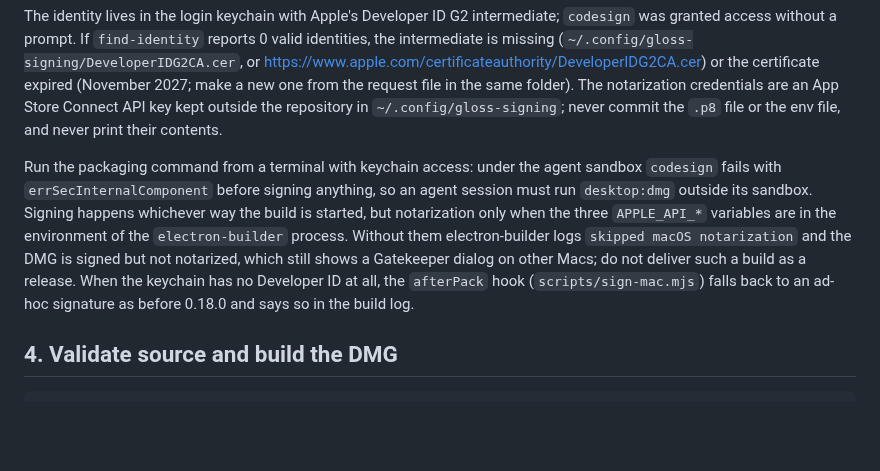
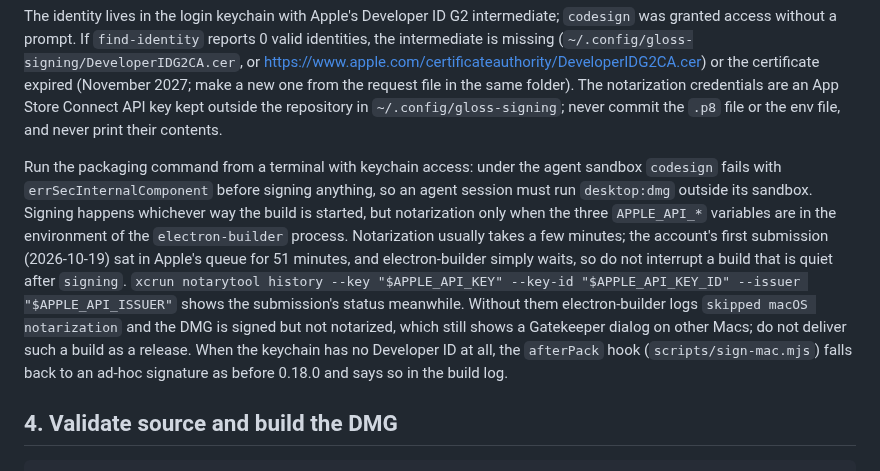
Before and after one commit to kfirosb/gloss, a Markdown page: docs/mac-release-protocol.md, the part around the change. Drawn GitHub-style; blank space fills up the shorter version.

```diff
--- a/docs/mac-release-protocol.md
+++ b/docs/mac-release-protocol.md
@@ -66,7 +66,7 @@ env | grep -c '^APPLE_API_' # 3: APPLE_API_KEY (path to the .p8 file), APPLE_API
 
 The identity lives in the login keychain with Apple's Developer ID G2 intermediate; `codesign` was granted access without a prompt. If `find-identity` reports 0 valid identities, the intermediate is missing (`~/.config/gloss-signing/DeveloperIDG2CA.cer`, or https://www.apple.com/certificateauthority/DeveloperIDG2CA.cer) or the certificate expired (November 2027; make a new one from the request file in the same folder). The notarization credentials are an App Store Connect API key kept outside the repository in `~/.config/gloss-signing`; never commit the `.p8` file or the env file, and never print their contents.
 
-Run the packaging command from a terminal with keychain access: under the agent sandbox `codesign` fails with `errSecInternalComponent` before signing anything, so an agent session must run `desktop:dmg` outside its sandbox. Signing happens whichever way the build is started, but notarization only when the three `APPLE_API_*` variables are in the environment of the `electron-builder` process. Without them electron-builder logs `skipped macOS notarization` and the DMG is signed but not notarized, which still shows a Gatekeeper dialog on other Macs; do not deliver such a build as a release. When the keychain has no Developer ID at all, the `afterPack` hook (`scripts/sign-mac.mjs`) falls back to an ad-hoc signature as before 0.18.0 and says so in the build log.
+Run the packaging command from a terminal with keychain access: under the agent sandbox `codesign` fails with `errSecInternalComponent` before signing anything, so an agent session must run `desktop:dmg` outside its sandbox. Signing happens whichever way the build is started, but notarization only when the three `APPLE_API_*` variables are in the environment of the `electron-builder` process. Notarization usually takes a few minutes; the account's first submission (2026-10-19) sat in Apple's queue for 51 minutes, and electron-builder simply waits, so do not interrupt a build that is quiet after `signing`. `xcrun notarytool history --key "$APPLE_API_KEY" --key-id "$APPLE_API_KEY_ID" --issuer "$APPLE_API_ISSUER"` shows the submission's status meanwhile. Without them electron-builder logs `skipped macOS notarization` and the DMG is signed but not notarized, which still shows a Gatekeeper dialog on other Macs; do not deliver such a build as a release. When the keychain has no Developer ID at all, the `afterPack` hook (`scripts/sign-mac.mjs`) falls back to an ad-hoc signature as before 0.18.0 and says so in the build log.
 
 ## 4. Validate source and build the DMG
 
```
Also changed, not shown: docs/task-list.md (+2 -2 lines).
